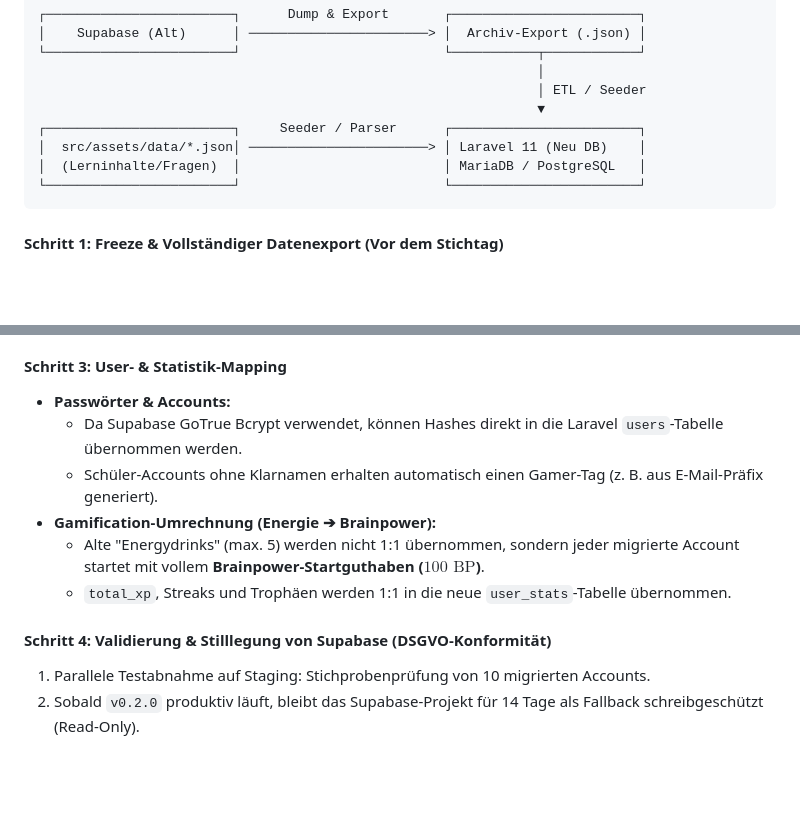
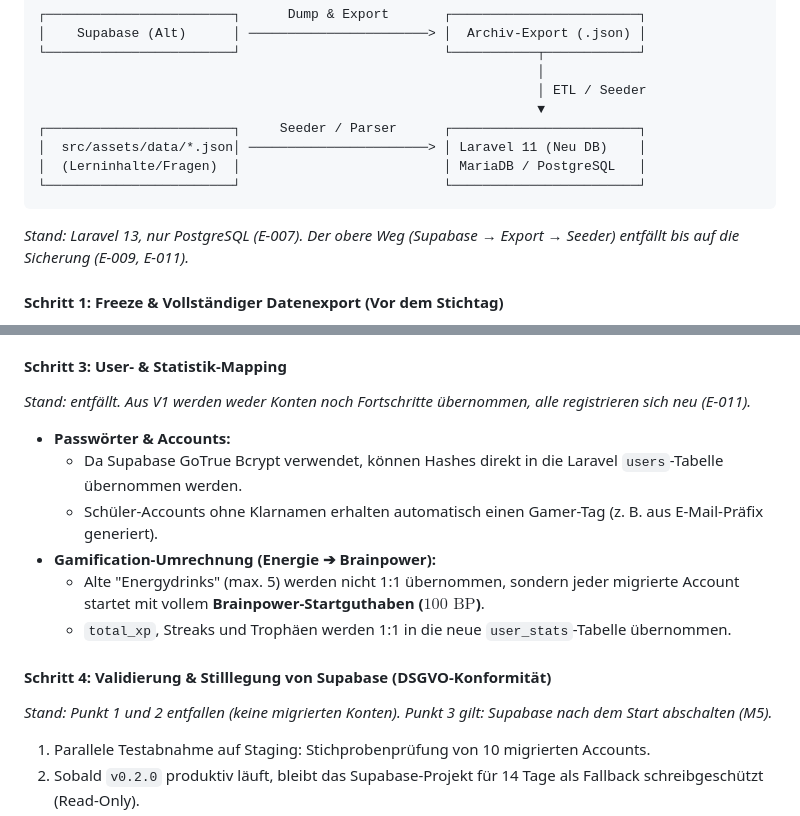
Before and after one commit to patsche387421/learnharder, a Markdown page: docs/plans/SETUP_DOMAIN_UND_DATENBANK_MIGRATION.md, 2 parts joined by grey strips. Rendered like a GitHub page; blank space fills up the shorter version.

````diff
--- a/docs/plans/SETUP_DOMAIN_UND_DATENBANK_MIGRATION.md
+++ b/docs/plans/SETUP_DOMAIN_UND_DATENBANK_MIGRATION.md
@@ -57,6 +59,8 @@ Die bisherige Datenbank in Supabase umfasst:
 └────────────────────────┘                          └────────────────────────┘
 ```
 
+*Stand: Laravel 13, nur PostgreSQL (E-007). Der obere Weg (Supabase → Export → Seeder) entfällt bis auf die Sicherung (E-009, E-011).*
+
 #### Schritt 1: Freeze & Vollständiger Datenexport (Vor dem Stichtag)
 1. Schreibzugriff in Supabase per RLS oder Wartungsmodus sperren.
 2. Vollständiger SQL-Dump und CSV/JSON-Export aller Tabellen über das Supabase-Dashboard / CLI:
@@ -72,6 +76,9 @@ Die bestehenden Lerninhalte liegen nicht in Supabase, sondern als JSON-Dateien v
 * Die deutschen Texte werden im JSON-Feld `{"de": "..."}` der neuen `spatie/laravel-translatable`-Spalten gespeichert.
 
 #### Schritt 3: User- & Statistik-Mapping
+
+*Stand: entfällt. Aus V1 werden weder Konten noch Fortschritte übernommen, alle registrieren sich neu (E-011).*
+
 * **Passwörter & Accounts:**
   * Da Supabase GoTrue Bcrypt verwendet, können Hashes direkt in die Laravel `users`-Tabelle übernommen werden.
   * Schüler-Accounts ohne Klarnamen erhalten automatisch einen Gamer-Tag (z. B. aus E-Mail-Präfix generiert).
@@ -80,6 +87,9 @@ Die bestehenden Lerninhalte liegen nicht in Supabase, sondern als JSON-Dateien v
   * `total_xp`, Streaks und Trophäen werden 1:1 in die neue `user_stats`-Tabelle übernommen.
 
 #### Schritt 4: Validierung & Stilllegung von Supabase (DSGVO-Konformität)
+
+*Stand: Punkt 1 und 2 entfallen (keine migrierten Konten). Punkt 3 gilt: Supabase nach dem Start abschalten (M5).*
+
 1. Parallele Testabnahme auf Staging: Stichprobenprüfung von 10 migrierten Accounts.
 2. Sobald `v0.2.0` produktiv läuft, bleibt das Supabase-Projekt für 14 Tage als Fallback schreibgeschützt (Read-Only).
 3. Nach Ablauf der Frist wird das Supabase-Projekt **vollständig und unwiderruflich gelöscht**, um keine parallelen Datensätze (DSGVO-Datensparsamkeit) außerhalb der EU zu belassen.
````
Also changed, not shown: other parts of docs/plans/SETUP_DOMAIN_UND_DATENBANK_MIGRATION.md (+11 -5 lines), docs/plans/LEARNHARDER_V2_PROJEKTPLAN_PSP_RISIKEN.md (+7 -4 lines), docs/plans/README.md (+11 -17 lines).
